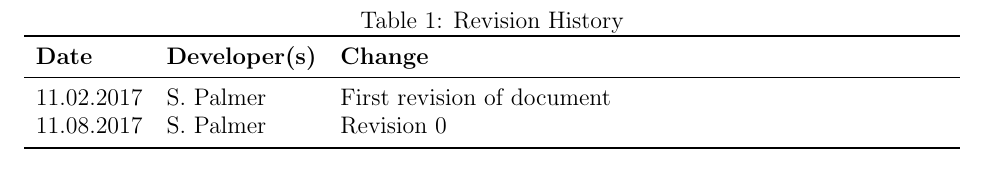
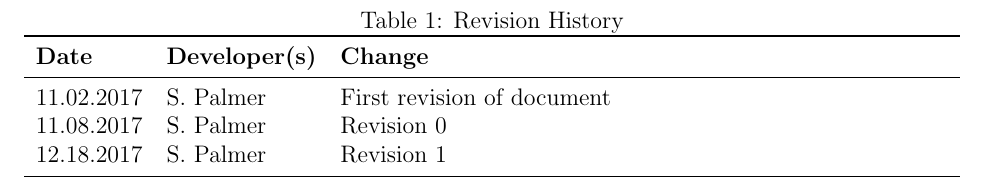
Before and after one commit to palmerst/cas741_sp, a LaTeX document (Doc/Design/MG/MG.tex, which reads Doc/Comments.tex): part of page 2 of 11, cut so that both start at the same text. Compiled offline with pdfLaTeX.

Commit message:
Final rev for MG

```diff
--- a/Doc/Comments.tex
+++ b/Doc/Comments.tex
@@ -2,7 +2,7 @@
 
 \usepackage{color}
 
-\newif\ifcomments\commentstrue
+\newif\ifcomments\commentsfalse
 
 \ifcomments
 \newcommand{\authornote}[3]{\textcolor{#1}{[#3 ---#2]}}
@@ -13,5 +13,4 @@
 \fi
 
 \newcommand{\wss}[1]{\authornote{blue}{SS}{#1}}
-\newcommand{\wssf}[1]{\textcolor{green}{[FIXED]}}
 \newcommand{\spc}[1]{\authornote{magenta}{SP}{#1}}
--- a/Doc/Design/MG/MG.tex
+++ b/Doc/Design/MG/MG.tex
@@ -55,6 +55,7 @@
 \midrule
 11.02.2017 & S. Palmer & First revision of document\\
 11.08.2017 & S. Palmer & Revision 0\\
+12.18.2017 & S. Palmer & Revision 1\\
 \bottomrule
 \end{tabularx}
 \end{table}
```
Also changed, not shown: Doc/Design/MG/MG.pdf.
